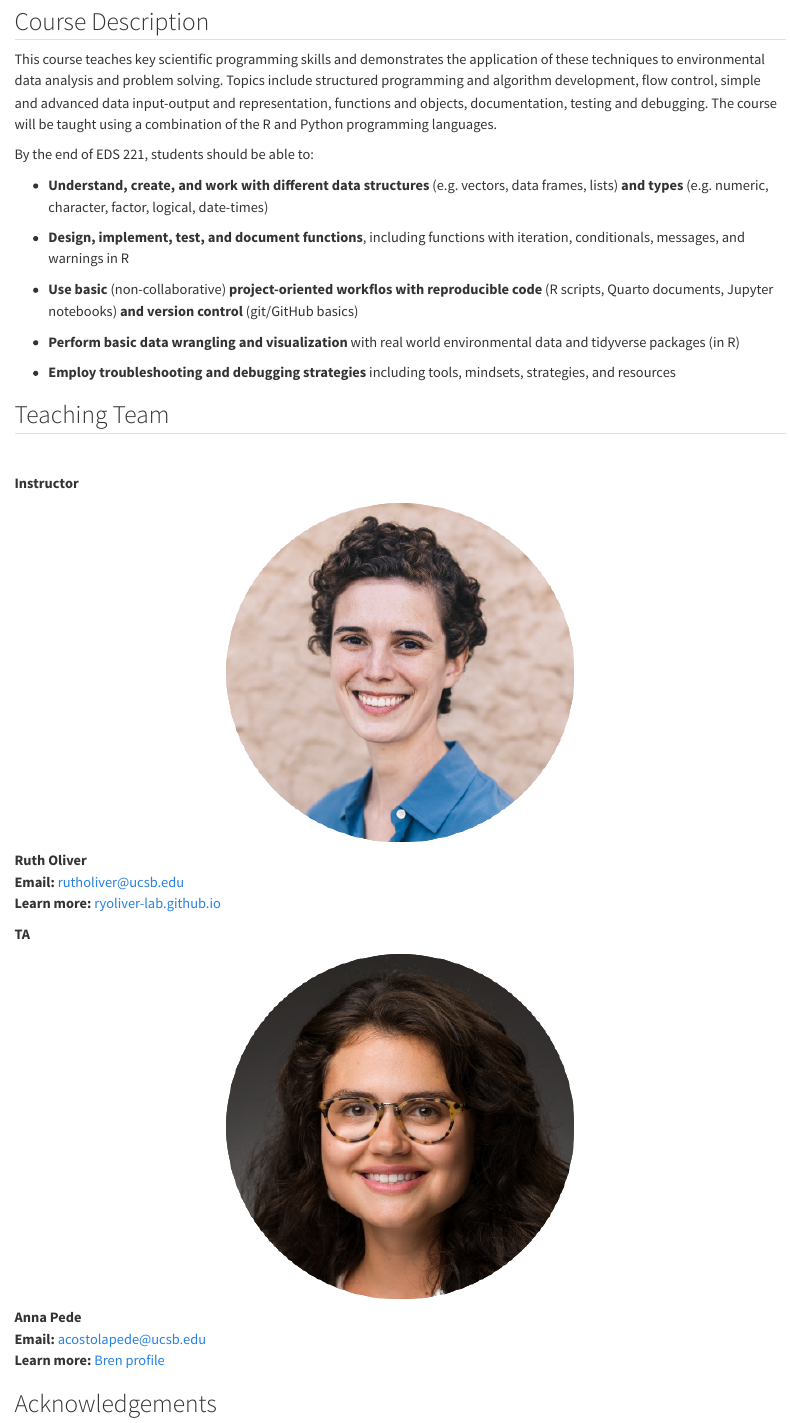
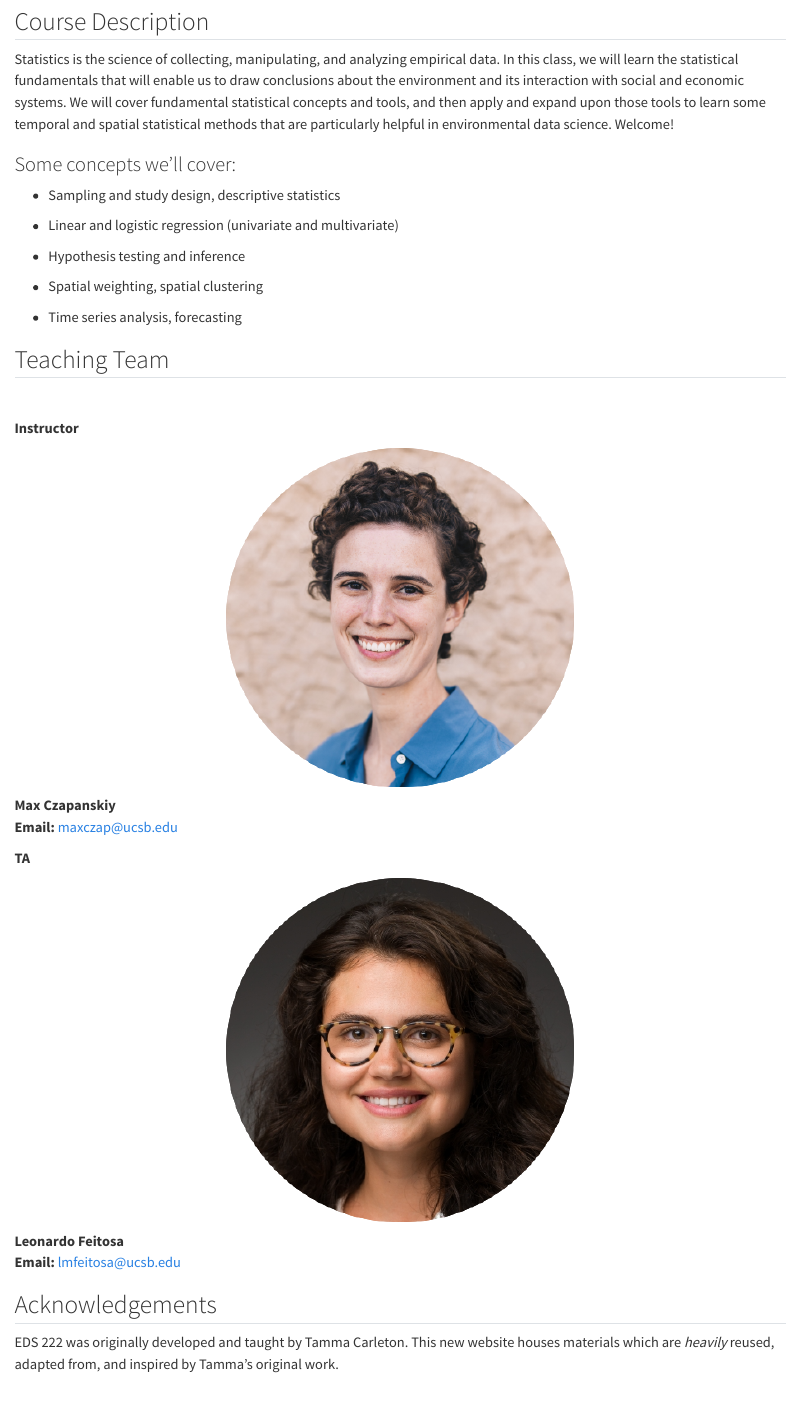
Before and after one commit to FlukeAndFeather/eds-222-statistics.github.io, a Quarto document (index.qmd): the page in a window 1100 px wide, from 300 px down before the commit and from 540 px down after it, so that both start at the same text. Rendered offline with R 4.5, knitr and Pandoc in place of Quarto, with nearby package versions.

Commit message:
update course home page

````diff
--- a/index.qmd
+++ b/index.qmd
@@ -1,7 +1,7 @@
 ---
-title: "Scientific Programming Essentials"
+title: "Statistics for Environmental Data Science"
 subtitle: "Master of Environmental Data Science (MEDS)"
-description: "Summer 2024"
+description: "Fall 2024"
 title-block-banner: false
 toc: false
 ---
@@ -10,9 +10,9 @@ toc: false
 #| eval: true
 #| echo: false
 #| fig-align: "center"
-#| out-width: "70%"
-#| fig-alt: "A friendly yellow python in a teal beanie helpfully holds a ball of yarn, which is being used by a round hedgehog to knit a teal and yellow mitten. A squirrel on a drum labeled 'SQL' paints an 'R' to make it read 'SQ(R)L' (which may be read as 'squirrel'). The goal is to show Python, R, and SQL together in polyglot workflows facilitated by R Markdown / Quarto."
-knitr::include_graphics("images/horst-language-critters.png")
+#| out-width: "60%"
+#| fig-alt: "The green striped dragon gives an example calculation using the resulting model from multiple linear regression. The model is shown at the top: 'weight = 2.4 + 0.6(spotted) + 0.3*height.' The dragon is showing a calculation for a striped dragon that is 5.1 feet tall, with a large name tag saying 'Hi, I'm...a 5.1 ft tall striped dragon and my predicted weight is 3.9 tons.' An asterisk reads '*dragons are dense.'"
+knitr::include_graphics("images/horst-regression-dragons.png")
 ```
 
 ::: {.gray-text .center-text}
@@ -21,19 +21,19 @@ knitr::include_graphics("images/horst-language-critters.png")
 
 ## Course Description
 
-This course teaches key scientific programming skills and demonstrates the application of these techniques to environmental data analysis and problem solving. Topics include structured programming and algorithm development, flow control, simple and advanced data input-output and representation, functions and objects, documentation, testing and debugging. The course will be taught using a combination of the R and Python programming languages.
+Statistics is the science of collecting, manipulating, and analyzing empirical data. In this class, we will learn the statistical fundamentals that will enable us to draw conclusions about the environment and its interaction with social and economic systems. We will cover fundamental statistical concepts and tools, and then apply and expand upon those tools to learn some temporal and spatial statistical methods that are particularly helpful in environmental data science. Welcome!
 
-By the end of EDS 221, students should be able to:
+### Some concepts we’ll cover:
 
-- **Understand, create, and work with different data structures** (e.g. vectors, data frames, lists) **and types** (e.g. numeric, character, factor, logical, date-times)
+- Sampling and study design, descriptive statistics
 
-- **Design, implement, test, and document functions**, including functions with iteration, conditionals, messages, and warnings in R
+- Linear and logistic regression (univariate and multivariate)
 
-- **Use basic** (non-collaborative) **project-oriented workflos with reproducible code** (R scripts, Quarto documents, Jupyter notebooks) **and version control** (git/GitHub basics)
+- Hypothesis testing and inference
 
-- **Perform basic data wrangling and visualization** with real world environmental data and tidyverse packages (in R)
+- Spatial weighting, spatial clustering
 
-- **Employ troubleshooting and debugging strategies** including tools, mindsets, strategies, and resources
+- Time series analysis, forecasting
 
 
 ## Teaching Team
@@ -57,9 +57,8 @@ knitr::include_graphics("images/ruth.png")
 ```
 
 ::: {.center-text}
-[**Ruth Oliver**]{.teal-text}
-**Email:** [rutholiver@ucsb.edu](mailto::rutholiver@ucsb.edu)
-**Learn more:** [ryoliver-lab.github.io](https://ryoliver-lab.github.io/)
+[**Max Czapanskiy**]{.teal-text}
+**Email:** [maxczap@ucsb.edu](mailto::maxczap@ucsb.edu)
 :::
 
 :::
@@ -79,9 +78,8 @@ knitr::include_graphics("images/anna.png")
 ```
 
 ::: {.center-text}
-[**Anna Pede**]{.teal-text}
-**Email:** [acostolapede@ucsb.edu](mailto::acostolapede@ucsb.edu)
-**Learn more:** [Bren profile](https://bren.ucsb.edu/people/anna-costola-pede)
+[**Leonardo Feitosa**]{.teal-text}
+**Email:** [lmfeitosa@ucsb.edu](mailto::lmfeitosa@ucsb.edu)
 :::
 
 :::
@@ -89,4 +87,4 @@ knitr::include_graphics("images/anna.png")
 
 ## Acknowledgements
 
-EDS 221 was originally developed and taught by [Allison Horst](https://allisonhorst.github.io/). This new website houses materials which are *heavily* reused, adapted from, and inspired by Allison's original work.
+EDS 222 was originally developed and taught by Tamma Carleton. This new website houses materials which are *heavily* reused, adapted from, and inspired by Tamma's original work.
````
Also changed, not shown: docs/search.json, images/horst-regression-dragons.png (added), 2 other files.
